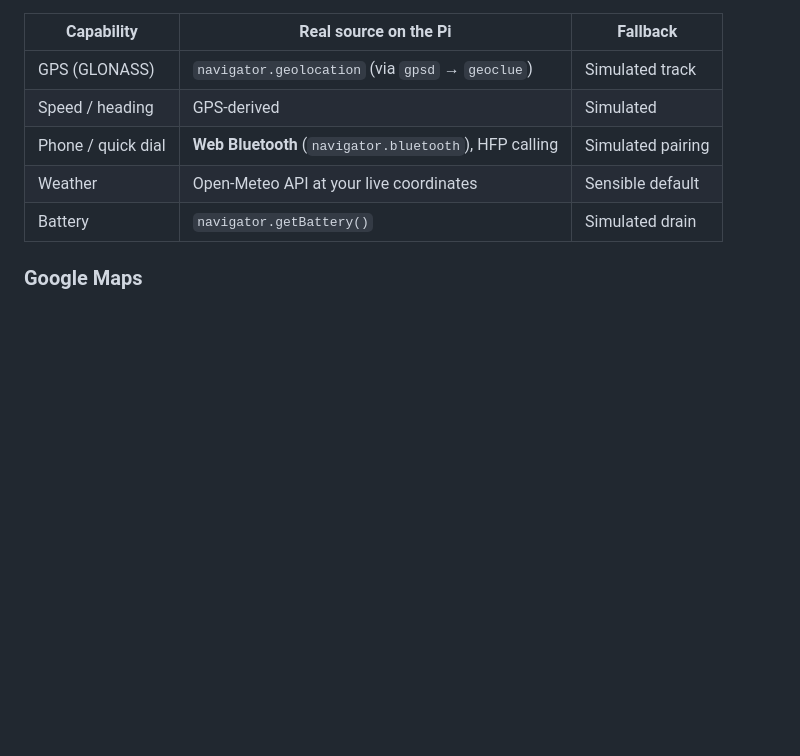
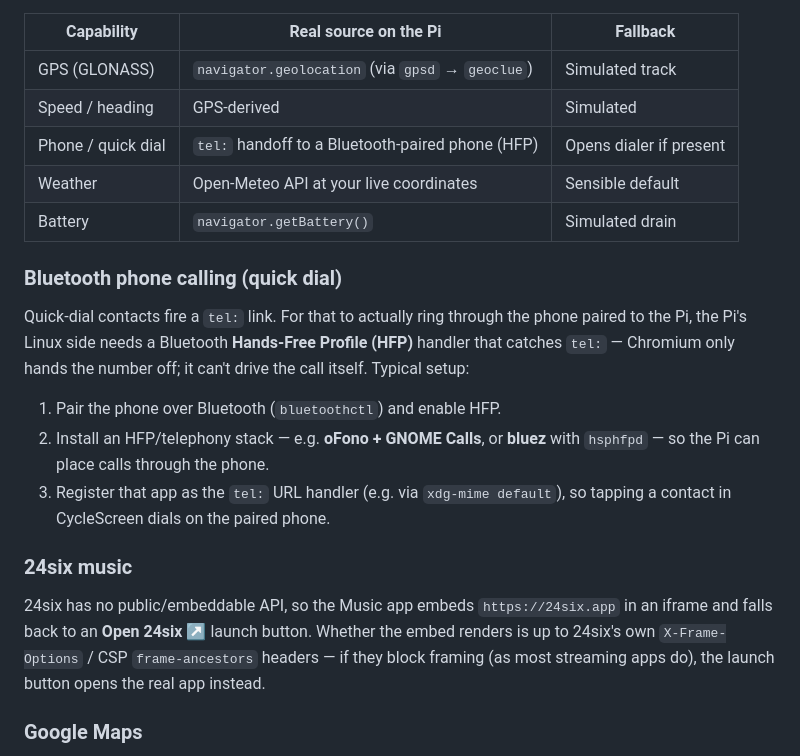
Before and after one commit to bighappysmiley/CycleScreen, a Markdown page: README.md, the part around the change. Rendered like a GitHub page; blank space fills up the shorter version.

Commit message:
Document Bluetooth phone calling setup and 24six embedding behavior
Clarify in the README that tel: quick-dial needs a Pi-side HFP handler
(oFono/GNOME Calls or bluez/hsphfpd registered as the tel: handler) to ring
through the paired phone, and that the 24six embed depends on 24six's own
frame-ancestors/X-Frame-Options headers with a launch fallback.

Co-Authored-By: Claude Opus 4.8 <noreply@anthropic.com>
Claude-Session: https://claude.ai/code/session_01FGwTa2JqqjqfXYNvs1YAGq

```diff
--- a/README.md
+++ b/README.md
@@ -48,9 +48,30 @@ live speed, weather). On the Pi it automatically uses real signals:
 |-------------------|---------------------------------------------------------|------------------|
 | GPS (GLONASS)     | `navigator.geolocation` (via `gpsd` → `geoclue`)        | Simulated track  |
 | Speed / heading   | GPS-derived                                             | Simulated        |
-| Phone / quick dial| **Web Bluetooth** (`navigator.bluetooth`), HFP calling  | Simulated pairing|
+| Phone / quick dial| `tel:` handoff to a Bluetooth-paired phone (HFP)        | Opens dialer if present |
 | Weather           | Open-Meteo API at your live coordinates                 | Sensible default |
 | Battery           | `navigator.getBattery()`                                | Simulated drain  |
+
+### Bluetooth phone calling (quick dial)
+
+Quick-dial contacts fire a `tel:` link. For that to actually ring through the
+phone paired to the Pi, the Pi's Linux side needs a Bluetooth **Hands-Free
+Profile (HFP)** handler that catches `tel:` — Chromium only hands the number
+off; it can't drive the call itself. Typical setup:
+
+1. Pair the phone over Bluetooth (`bluetoothctl`) and enable HFP.
+2. Install an HFP/telephony stack — e.g. **oFono + GNOME Calls**, or
+   **bluez** with `hsphfpd` — so the Pi can place calls through the phone.
+3. Register that app as the `tel:` URL handler (e.g. via `xdg-mime default`),
+   so tapping a contact in CycleScreen dials on the paired phone.
+
+### 24six music
+
+24six has no public/embeddable API, so the Music app embeds `https://24six.app`
+in an iframe and falls back to an **Open 24six ↗** launch button. Whether the
+embed renders is up to 24six's own `X-Frame-Options` / CSP `frame-ancestors`
+headers — if they block framing (as most streaming apps do), the launch button
+opens the real app instead.
 
 ### Google Maps
 
```
